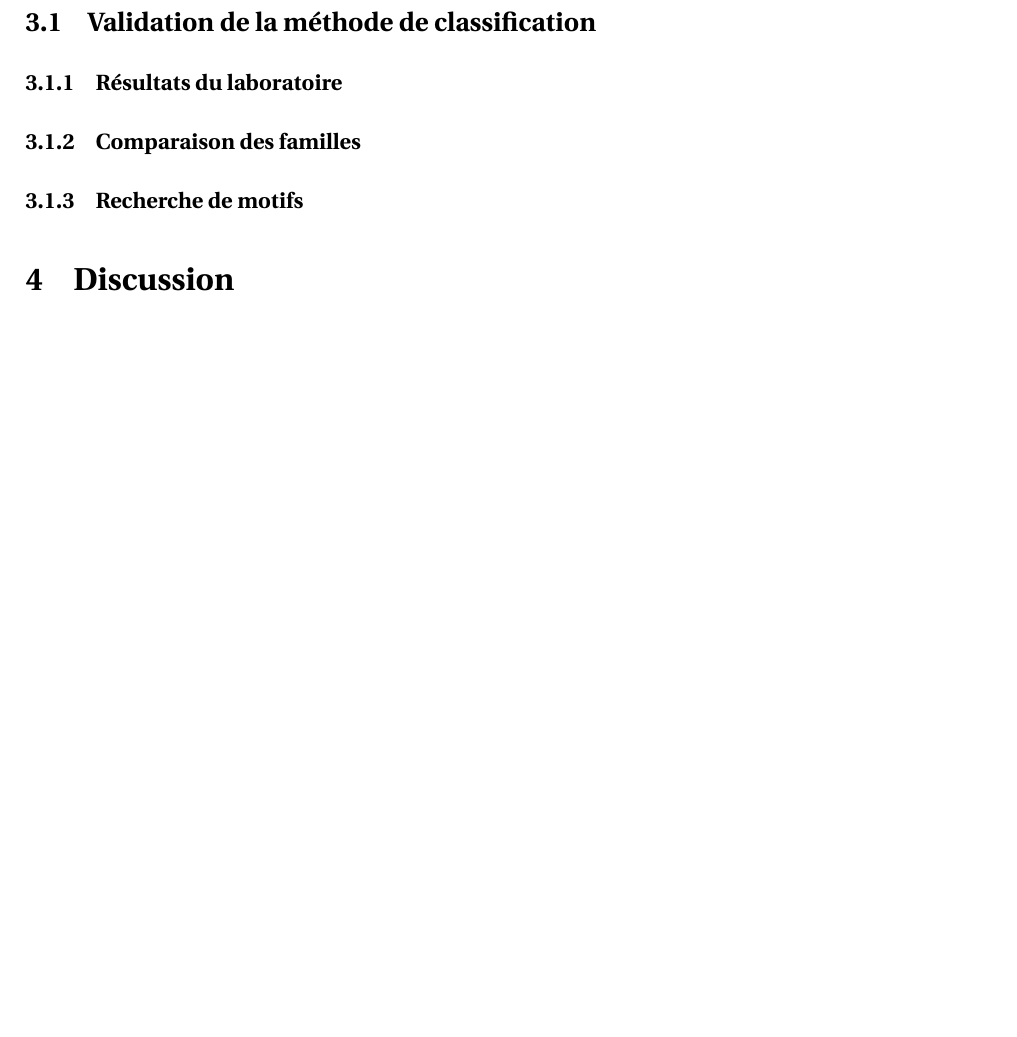
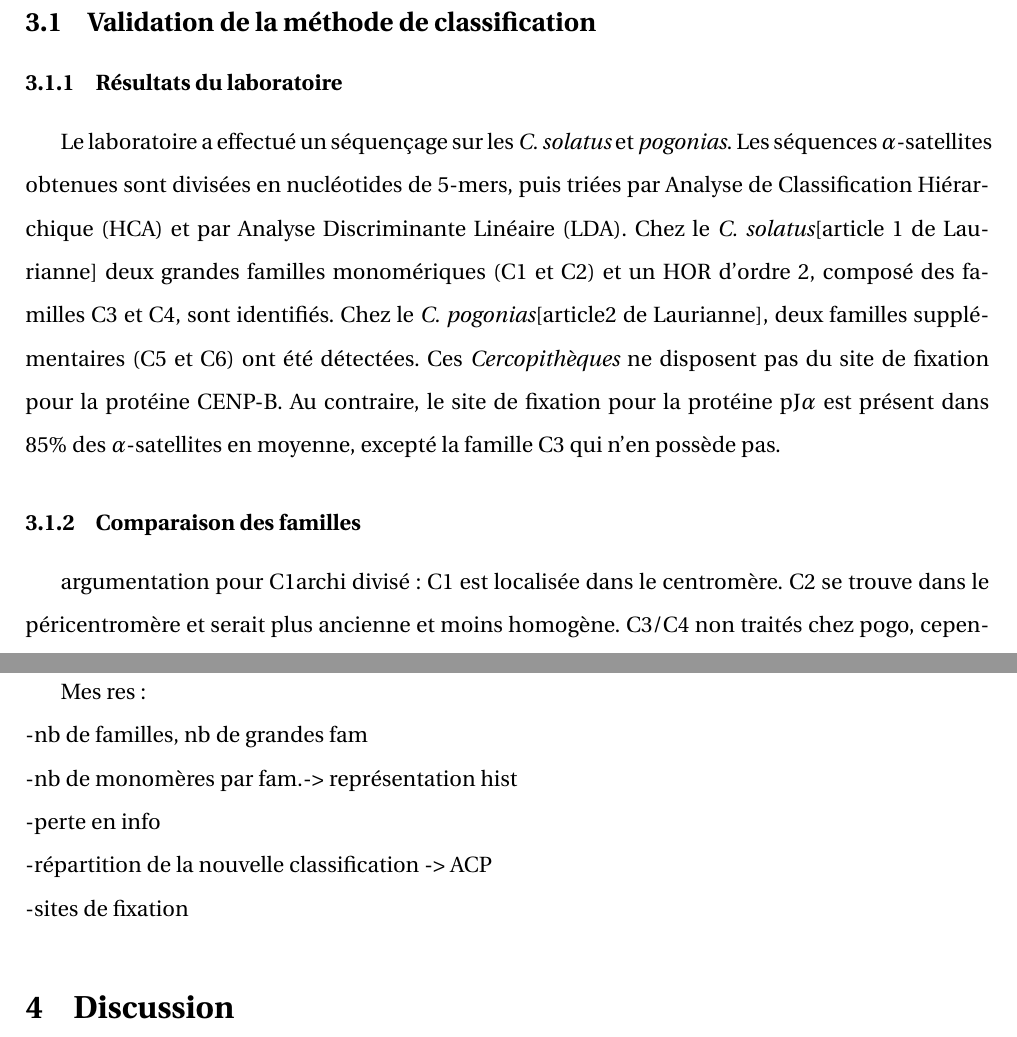
Before and after one commit to sarahkaddah/rapport, a LaTeX document (rapport.tex): part of page 7 of 8 before the commit and two parts of pages 7 and 8 of 9 after it, the two joined at a grey line, cut so that both start at the same text, the shorter picture padded with empty space. Compiled offline with pdfLaTeX.

Commit message:
partie 3.1.1

```diff
--- a/rapport.tex
+++ b/rapport.tex
@@ -182,8 +182,20 @@ La séparation des séquences se fait de façon itérative en boucle. Chaque tou
 \section{Résultat}
 	\subsection{Validation de la méthode de classification}
 		\subsubsection{Résultats du laboratoire}
+		Le laboratoire a effectué un séquençage sur les \textit{C. solatus} et \textit{pogonias}. Les séquences $\alpha$-satellites obtenues sont divisées en nucléotides de 5-mers, puis triées par Analyse de Classification Hiérarchique (HCA) et par Analyse Discriminante Linéaire (LDA). Chez le \textit{C. solatus}[article 1 de Laurianne] deux grandes familles monomériques (C1 et C2) et un HOR d'ordre 2, composé des familles C3 et C4, sont identifiés. Chez le \textit{C. pogonias}[article2 de Laurianne], deux familles supplémentaires (C5 et C6) ont été détectées. Ces \textit{Cercopithèques} ne disposent pas du site de fixation pour la protéine CENP-B. Au contraire, le site de fixation pour la protéine pJ$\alpha$ est présent dans 85\% des $\alpha$-satellites en moyenne, excepté la famille C3 qui n'en possède pas.
 		\subsubsection{Comparaison des familles}
-		\subsubsection{Recherche de motifs}
+
+argumentation pour C1archi divisé:		C1 est localisée dans le centromère. C2 se trouve dans le péricentromère et serait plus ancienne et moins homogène.
+C3/C4 non traités chez pogo, cependant le dimère n'a pas été traité
+
+Mes res:\\
+-nb de familles, nb de grandes fam\\
+-nb de monomères par fam.-> représentation hist\\
+-perte en info\\
+-répartition de la nouvelle classification -> ACP\\
+-sites de fixation
+
+
 \section{Discussion}
 \section{Conclusion}
 
```
Also changed, not shown: rapport.pdf.
